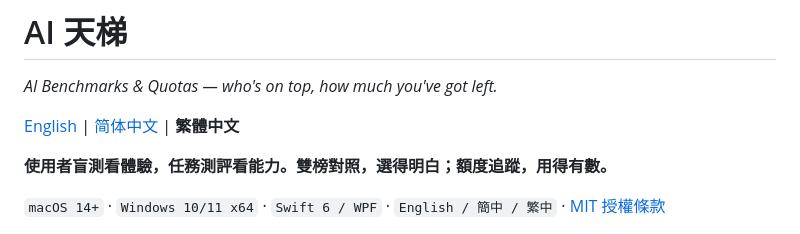
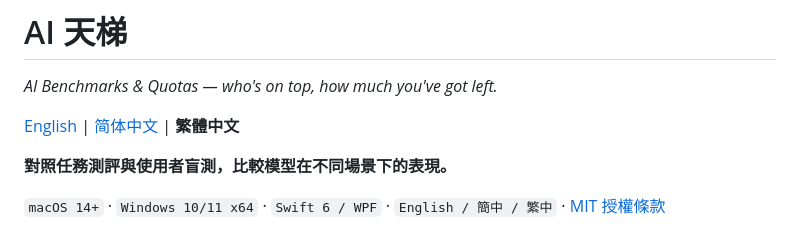
Before and after one commit to cloydlau/ai-benchgauge, a Markdown page: README.zh-Hant.md, the part around the change. Drawn GitHub-style.

```diff
--- a/README.zh-Hant.md
+++ b/README.zh-Hant.md
@@ -4,7 +4,7 @@
 
 [English](README.md) | [简体中文](README.zh-CN.md) | **繁體中文**
 
-**使用者盲測看體驗，任務測評看能力。雙榜對照，選得明白；額度追蹤，用得有數。**
+**對照任務測評與使用者盲測，比較模型在不同場景下的表現。**
 
 `macOS 14+` · `Windows 10/11 x64` · `Swift 6 / WPF` · `English / 簡中 / 繁中` · [MIT 授權條款](LICENSE)
 
```
Also changed, not shown: README.md (+1 -1 lines), README.zh-CN.md (+1 -1 lines).
